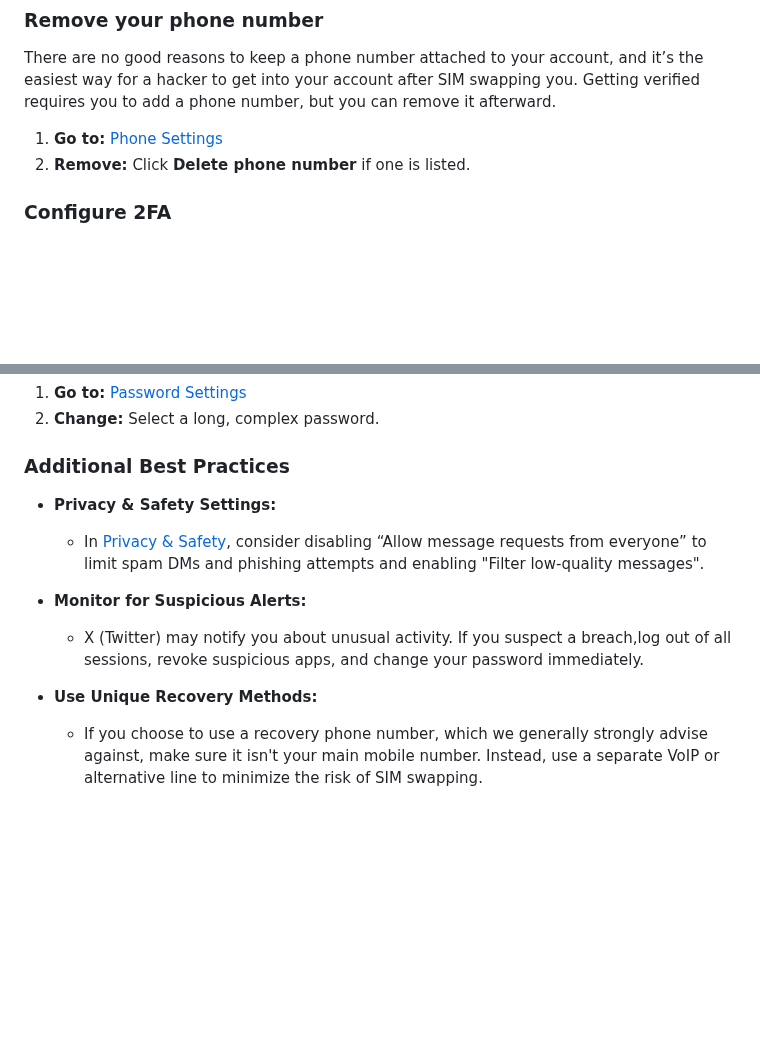
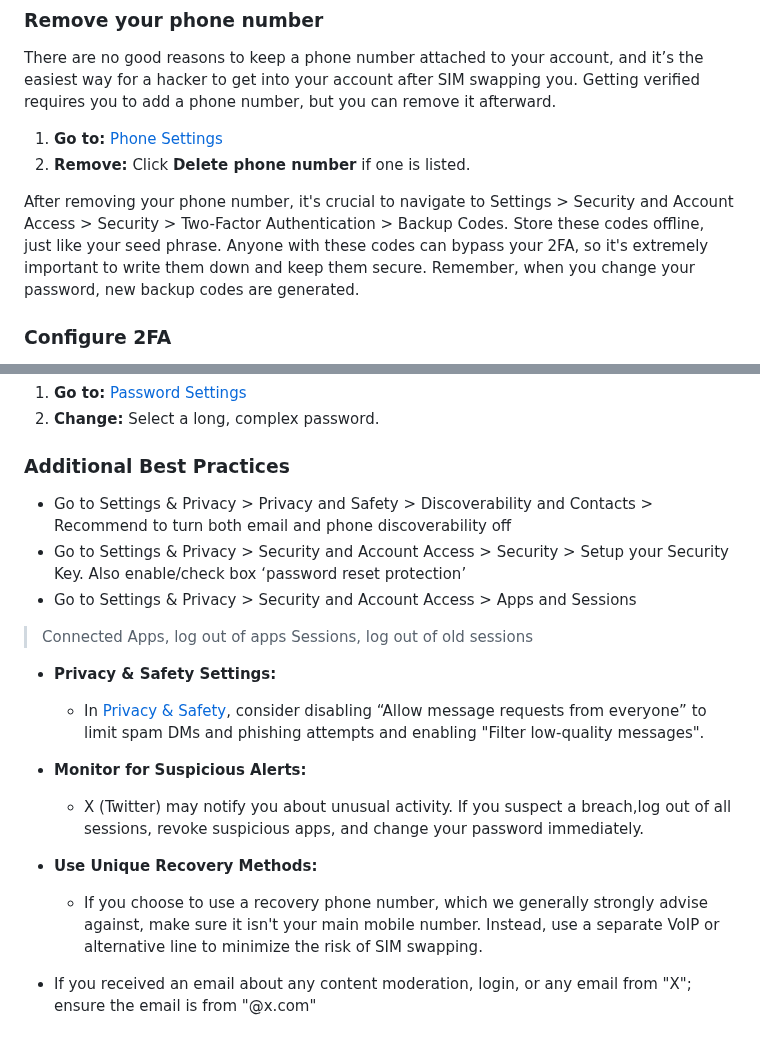
Before and after one commit to security-alliance/frameworks, a Markdown page: src/community-management/twitter.md, 2 parts joined by grey strips. Rendered like a GitHub page; blank space fills up the shorter version.

```diff
--- a/src/community-management/twitter.md
+++ b/src/community-management/twitter.md
@@ -33,6 +33,8 @@ There are no good reasons to keep a phone number attached to your account, and i
 
 1. **Go to:** [Phone Settings](https://x.com/settings/phone)
 2. **Remove:** Click **Delete phone number** if one is listed.
+
+After removing your phone number, it's crucial to navigate to Settings > Security and Account Access > Security > Two-Factor Authentication > Backup Codes. Store these codes offline, just like your seed phrase. Anyone with these codes can bypass your 2FA, so it's extremely important to write them down and keep them secure. Remember, when you change your password, new backup codes are generated.
 
 ### Configure 2FA
 
@@ -91,6 +93,12 @@ Using a unique password for Twitter is crucial. If you haven't set one, now is t
 
 ### Additional Best Practices
 
+- Go to Settings & Privacy > Privacy and Safety > Discoverability and Contacts > Recommend to turn both email and phone discoverability off
+- Go to Settings & Privacy > Security and Account Access > Security > Setup your Security Key. Also enable/check box ‘password reset protection’
+- Go to Settings & Privacy > Security and Account Access > Apps and Sessions
+>Connected Apps, log out of apps
+> Sessions, log out of old sessions
+
 - **Privacy & Safety Settings:**
   - In [Privacy & Safety](https://x.com/settings/privacy_and_safety), consider disabling “Allow message requests from everyone” to limit spam DMs and phishing attempts and enabling "Filter low-quality messages".
 
@@ -99,3 +107,5 @@ Using a unique password for Twitter is crucial. If you haven't set one, now is t
 
 - **Use Unique Recovery Methods:**
   - If you choose to use a recovery phone number, which we generally strongly advise against, make sure it isn't your main mobile number. Instead, use a separate VoIP or alternative line to minimize the risk of SIM swapping.
+
+- If you received an email about any content moderation, login, or any email from "X"; ensure the email is from "@x.com"
```
